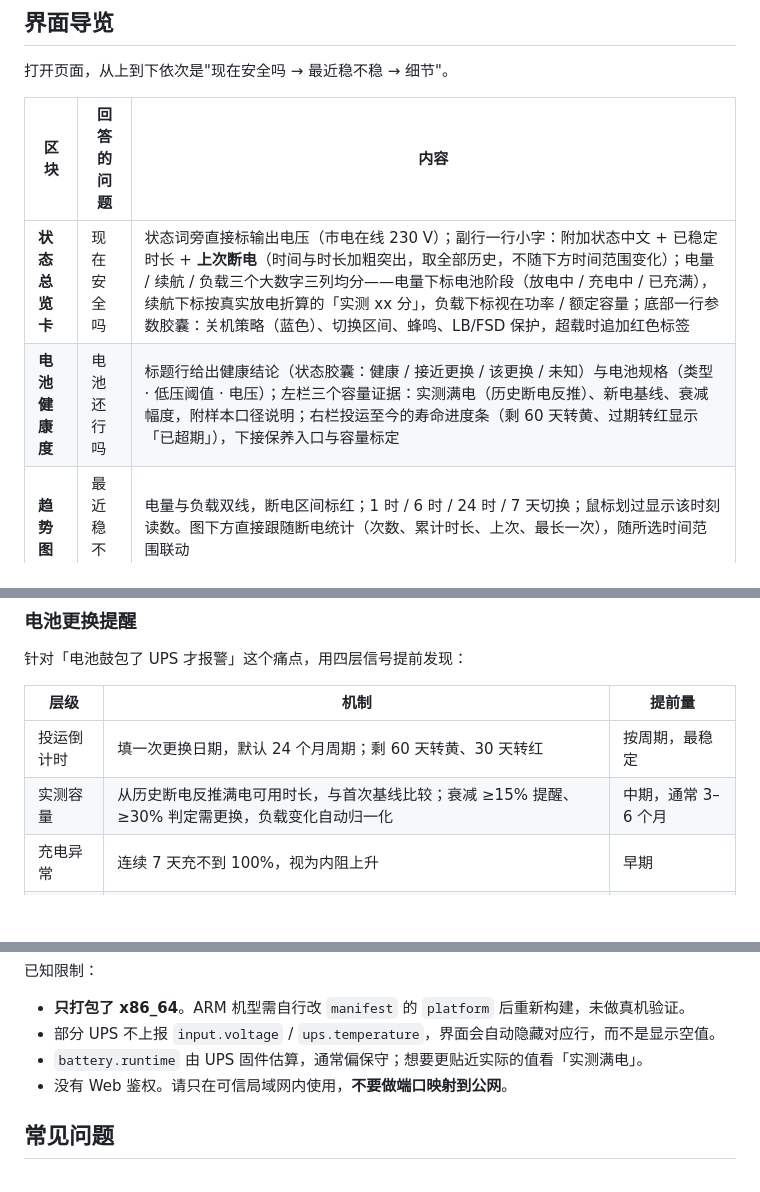
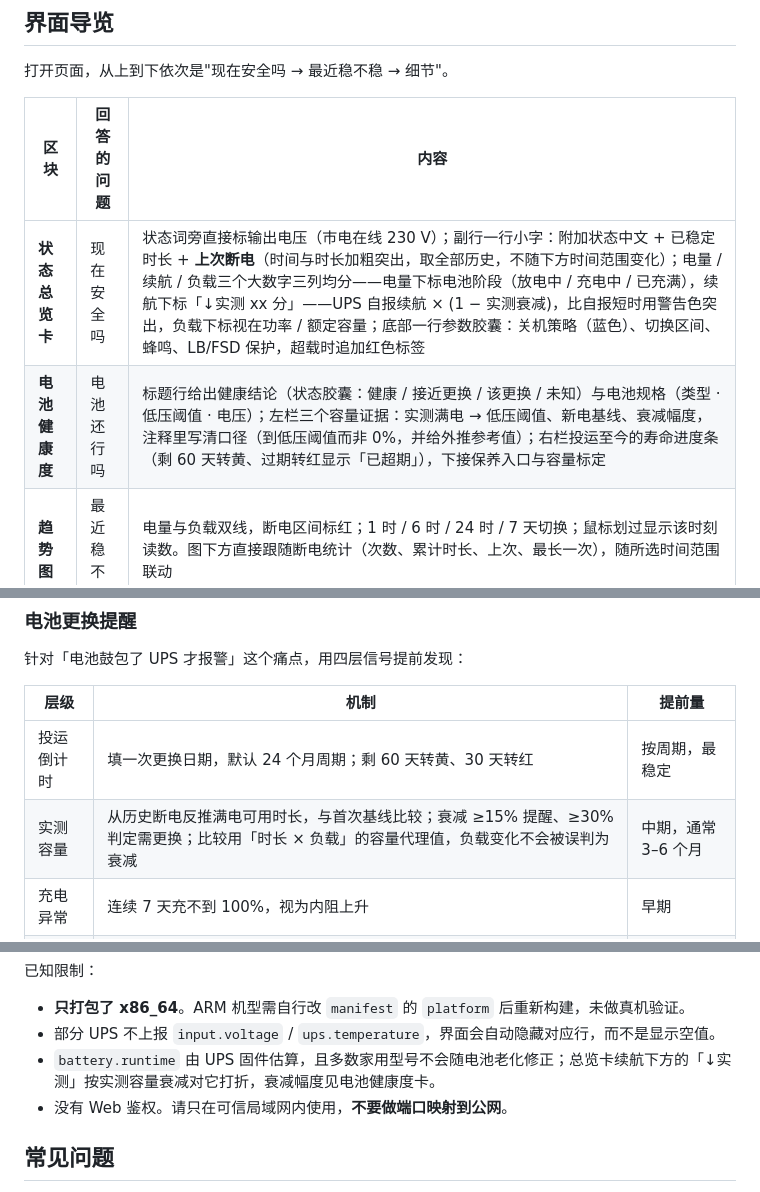
Before and after one commit to cavemannb/fnos-upslink, a Markdown page: README.md, 3 parts joined by grey strips. Rendered like a GitHub page; blank space fills up the shorter version.

```diff
--- a/README.md
+++ b/README.md
@@ -55,8 +55,8 @@ UPS ──USB── 群晖（NUT Server，3493/TCP）
 
 | 区块 | 回答的问题 | 内容 |
 |---|---|---|
-| **状态总览卡** | 现在安全吗 | 状态词旁直接标输出电压（市电在线 230 V）；副行一行小字：附加状态中文 + 已稳定时长 + **上次断电**（时间与时长加粗突出，取全部历史，不随下方时间范围变化）；电量 / 续航 / 负载三个大数字三列均分——电量下标电池阶段（放电中 / 充电中 / 已充满），续航下标按真实放电折算的「实测 xx 分」，负载下标视在功率 / 额定容量；底部一行参数胶囊：关机策略（蓝色）、切换区间、蜂鸣、LB/FSD 保护，超载时追加红色标签 |
-| **电池健康度** | 电池还行吗 | 标题行给出健康结论（状态胶囊：健康 / 接近更换 / 该更换 / 未知）与电池规格（类型 · 低压阈值 · 电压）；左栏三个容量证据：实测满电（历史断电反推）、新电基线、衰减幅度，附样本口径说明；右栏投运至今的寿命进度条（剩 60 天转黄、过期转红显示「已超期」），下接保养入口与容量标定 |
+| **状态总览卡** | 现在安全吗 | 状态词旁直接标输出电压（市电在线 230 V）；副行一行小字：附加状态中文 + 已稳定时长 + **上次断电**（时间与时长加粗突出，取全部历史，不随下方时间范围变化）；电量 / 续航 / 负载三个大数字三列均分——电量下标电池阶段（放电中 / 充电中 / 已充满），续航下标「↓实测 xx 分」——UPS 自报续航 × (1 − 实测衰减)，比自报短时用警告色突出，负载下标视在功率 / 额定容量；底部一行参数胶囊：关机策略（蓝色）、切换区间、蜂鸣、LB/FSD 保护，超载时追加红色标签 |
+| **电池健康度** | 电池还行吗 | 标题行给出健康结论（状态胶囊：健康 / 接近更换 / 该更换 / 未知）与电池规格（类型 · 低压阈值 · 电压）；左栏三个容量证据：实测满电 → 低压阈值、新电基线、衰减幅度，注释里写清口径（到低压阈值而非 0%，并给外推参考值）；右栏投运至今的寿命进度条（剩 60 天转黄、过期转红显示「已超期」），下接保养入口与容量标定 |
 | **趋势图** | 最近稳不稳 | 电量与负载双线，断电区间标红；1 时 / 6 时 / 24 时 / 7 天切换；鼠标划过显示该时刻读数。图下方直接跟随断电统计（次数、累计时长、上次、最长一次），随所选时间范围联动 |
 | **折叠区** | 排障与配置 | 设备与驱动（型号/固件/序列号）、全部 NUT 变量（一键复制）、关机策略、健康自检 |
 | **事件流** | 发生过什么 | 时间线，可按断电 / 状态 / 操作 / 错误筛选；`OL`、`OB`、`LB` 等简写自动补中文注释 |
@@ -99,7 +99,7 @@ UPS ──USB── 群晖（NUT Server，3493/TCP）
 | 层级 | 机制 | 提前量 |
 |---|---|---|
 | 投运倒计时 | 填一次更换日期，默认 24 个月周期；剩 60 天转黄、30 天转红 | 按周期，最稳定 |
-| 实测容量 | 从历史断电反推满电可用时长，与首次基线比较；衰减 ≥15% 提醒、≥30% 判定需更换，负载变化自动归一化 | 中期，通常 3–6 个月 |
+| 实测容量 | 从历史断电反推满电可用时长，与首次基线比较；衰减 ≥15% 提醒、≥30% 判定需更换；比较用「时长 × 负载」的容量代理值，负载变化不会被误判为衰减 | 中期，通常 3–6 个月 |
 | 充电异常 | 连续 7 天充不到 100%，视为内阻上升 | 早期 |
 | 自检记录 | 读取 UPS 上次自检日期，超过 90 天提示去做一次 | 间接 |
 
@@ -229,7 +229,7 @@ sudo rm -rf /opt/upslink /etc/systemd/system/upslink.service
 
 - **只打包了 x86_64**。ARM 机型需自行改 `manifest` 的 `platform` 后重新构建，未做真机验证。
 - 部分 UPS 不上报 `input.voltage` / `ups.temperature`，界面会自动隐藏对应行，而不是显示空值。
-- `battery.runtime` 由 UPS 固件估算，通常偏保守；想要更贴近实际的值看「实测满电」。
+- `battery.runtime` 由 UPS 固件估算，且多数家用型号不会随电池老化修正；总览卡续航下方的「↓实测」按实测容量衰减对它打折，衰减幅度见电池健康度卡。
 - 没有 Web 鉴权。请只在可信局域网内使用，**不要做端口映射到公网**。
 
 ## 常见问题
```
Also changed, not shown: other parts of README.md (+2 -2 lines), CHANGELOG.md (+13 -0 lines), docs/screenshot-battery-due.png, docs/screenshot-battery-worn.png (added), docs/screenshot-main.png, docs/screenshot-maint-sheet.png (added), 5 other files.
